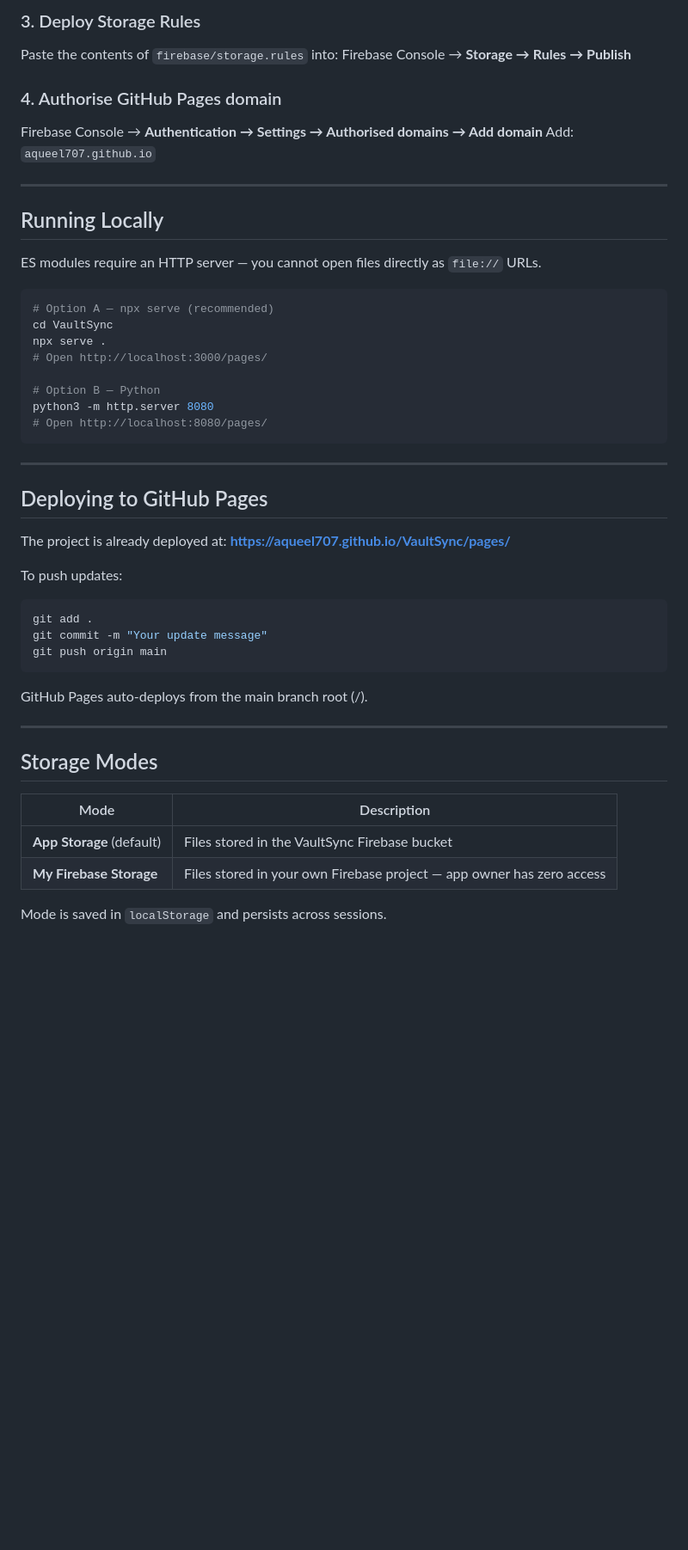
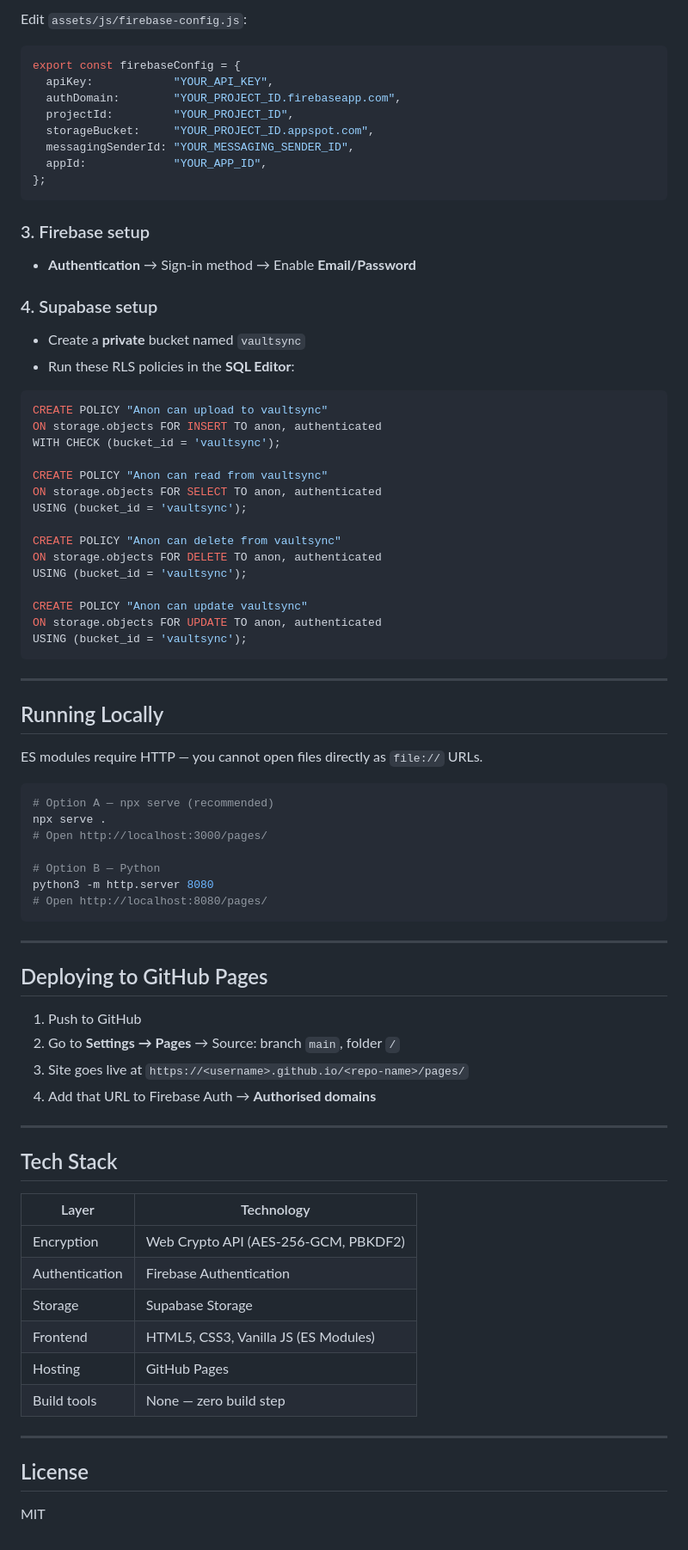
Before and after one commit to aqueel707/VaultSync, a Markdown page: README.md, the part around one of its changes. Shown at 86% size. Drawn GitHub-style; blank space fills up the shorter version.

````diff
--- a/README.md
+++ b/README.md
@@ -63,21 +155,49 @@ Firebase Console → **Storage → Get started → Production mode**
 
-### 3. Deploy Storage Rules
-Paste the contents of `firebase/storage.rules` into:
-Firebase Console → **Storage → Rules → Publish**
+Edit `assets/js/firebase-config.js`:
+```js
+export const firebaseConfig = {
+  apiKey:            "YOUR_API_KEY",
+  authDomain:        "YOUR_PROJECT_ID.firebaseapp.com",
+  projectId:         "YOUR_PROJECT_ID",
+  storageBucket:     "YOUR_PROJECT_ID.appspot.com",
+  messagingSenderId: "YOUR_MESSAGING_SENDER_ID",
+  appId:             "YOUR_APP_ID",
+};
+```
 
-### 4. Authorise GitHub Pages domain
-Firebase Console → **Authentication → Settings → Authorised domains → Add domain**
-Add: `aqueel707.github.io`
+### 3. Firebase setup
+
+- **Authentication** → Sign-in method → Enable **Email/Password**
+
+### 4. Supabase setup
+
+- Create a **private** bucket named `vaultsync`
+- Run these RLS policies in the **SQL Editor**:
+```sql
+CREATE POLICY "Anon can upload to vaultsync"
+ON storage.objects FOR INSERT TO anon, authenticated
+WITH CHECK (bucket_id = 'vaultsync');
+
+CREATE POLICY "Anon can read from vaultsync"
+ON storage.objects FOR SELECT TO anon, authenticated
+USING (bucket_id = 'vaultsync');
+
+CREATE POLICY "Anon can delete from vaultsync"
+ON storage.objects FOR DELETE TO anon, authenticated
+USING (bucket_id = 'vaultsync');
+
+CREATE POLICY "Anon can update vaultsync"
+ON storage.objects FOR UPDATE TO anon, authenticated
+USING (bucket_id = 'vaultsync');
+```
 
 ---
 
 ## Running Locally
 
-ES modules require an HTTP server — you cannot open files directly as `file://` URLs.
-
+ES modules require HTTP — you cannot open files directly as `file://` URLs.
 ```bash
 # Option A — npx serve (recommended)
-cd VaultSync
 npx serve .
 # Open http://localhost:3000/pages/
 
@@ -90,25 +210,26 @@ python3 -m http.server 8080
 
 ## Deploying to GitHub Pages
 
-The project is already deployed at:
-**https://aqueel707.github.io/VaultSync/pages/**
-
-To push updates:
-```bash
-git add .
-git commit -m "Your update message"
-git push origin main
-```
-
-GitHub Pages auto-deploys from the main branch root (/).
+1. Push to GitHub
+2. Go to **Settings → Pages** → Source: branch `main`, folder `/`
+3. Site goes live at `https://<username>.github.io/<repo-name>/pages/`
+4. Add that URL to Firebase Auth → **Authorised domains**
 
 ---
 
-## Storage Modes
+## Tech Stack
 
-| Mode | Description |
-|------|-------------|
-| **App Storage** (default) | Files stored in the VaultSync Firebase bucket |
-| **My Firebase Storage** | Files stored in your own Firebase project — app owner has zero access |
+| Layer | Technology |
+|---|---|
+| Encryption | Web Crypto API (AES-256-GCM, PBKDF2) |
+| Authentication | Firebase Authentication |
+| Storage | Supabase Storage |
+| Frontend | HTML5, CSS3, Vanilla JS (ES Modules) |
+| Hosting | GitHub Pages |
+| Build tools | None — zero build step |
 
-Mode is saved in `localStorage` and persists across sessions.
+---
+
+## License
+
+MIT
````
Also changed, not shown: other parts of README.md (+117 -25 lines).
